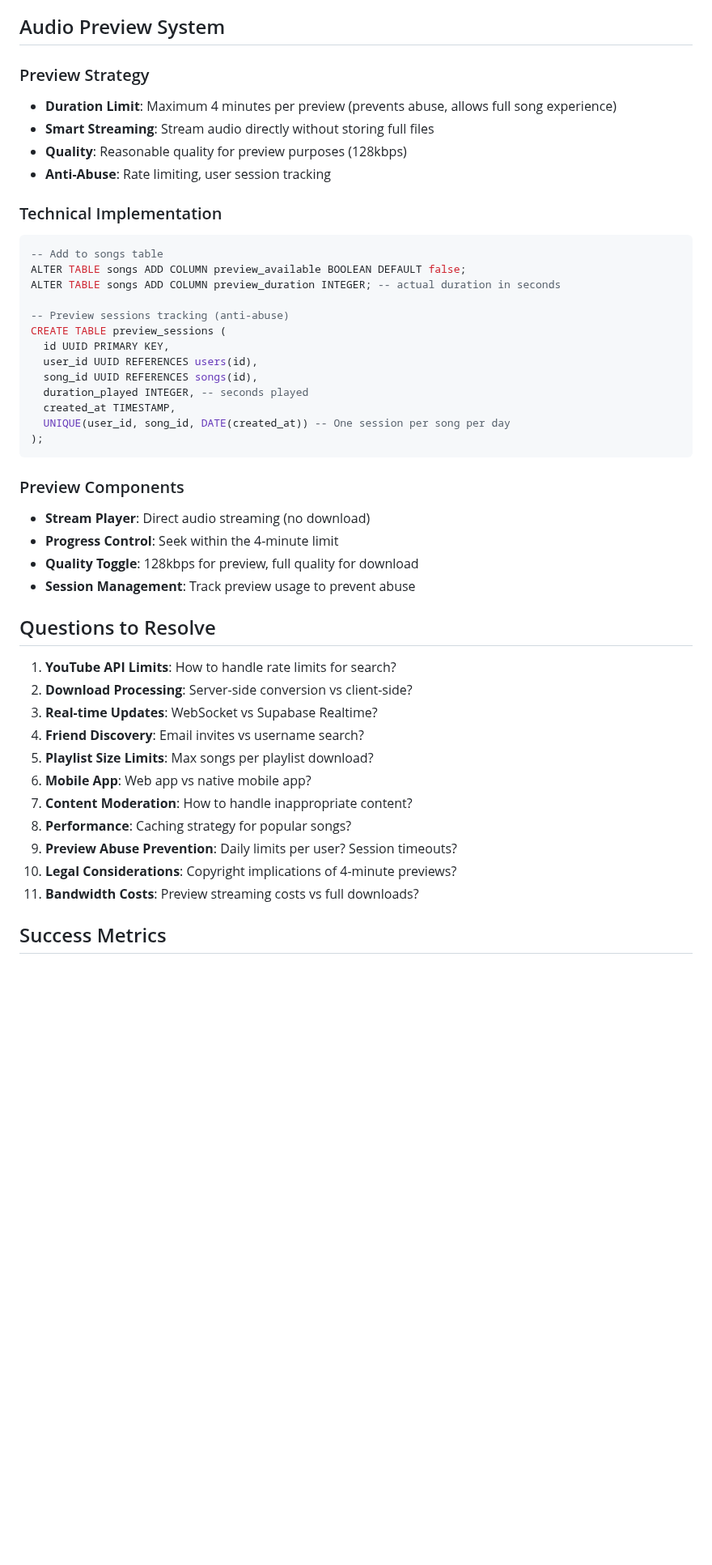
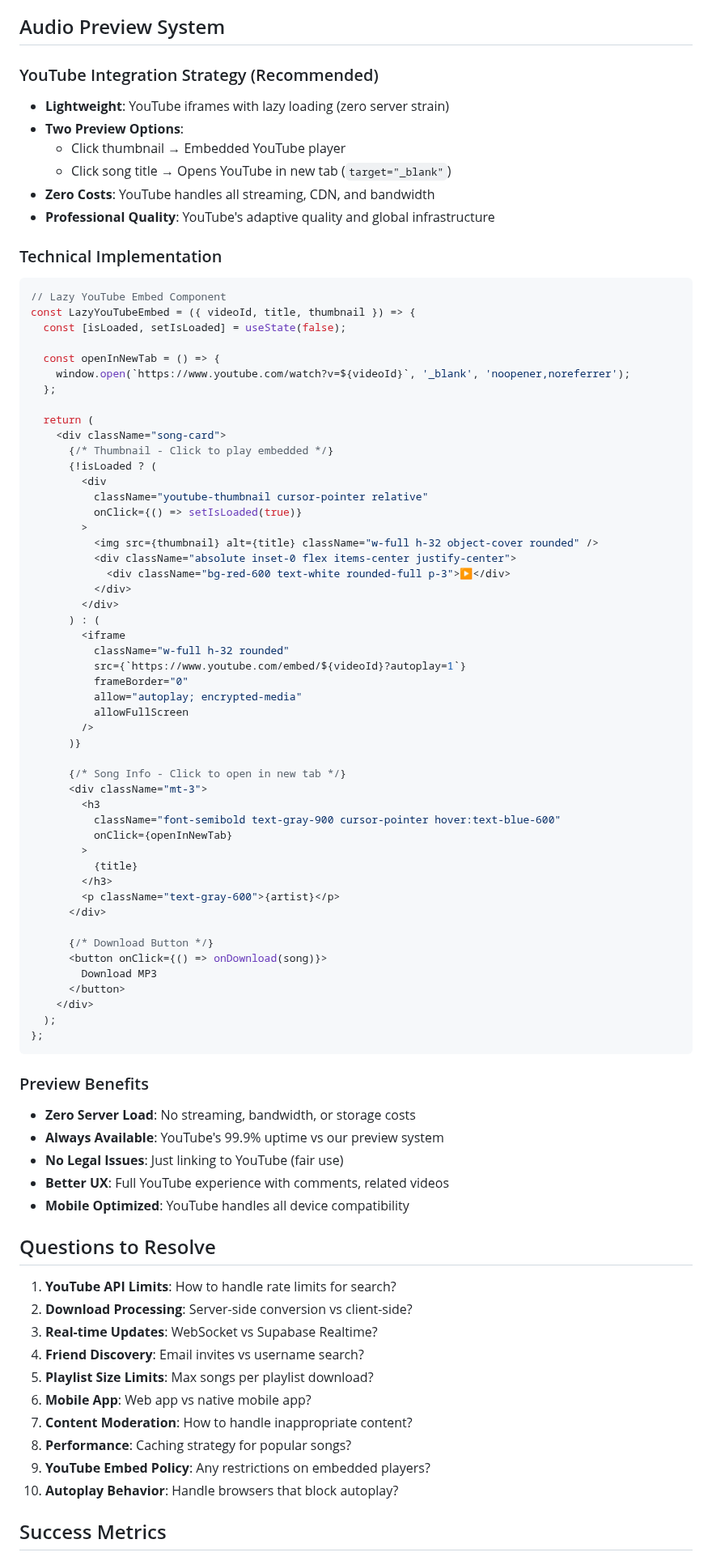
Before and after one commit to Musyonchez/yt, a Markdown page: README.md, the part around one of its changes. Shown at 81% size. Drawn GitHub-style; blank space fills up the shorter version.

Commit message:
Replace complex preview system with YouTube iframe strategy
Preview Strategy Changes:
- Click thumbnail → Embedded YouTube player (lazy loaded)
- Click song title → Opens YouTube in new tab (target="_blank")
- Zero server costs (YouTube handles all streaming/bandwidth)
- Professional quality with YouTube's global CDN
- No legal issues (fair use linking vs hosting content)

Benefits:
- Eliminates preview bandwidth costs
- Removes server processing overhead
- Leverages YouTube's 99.9% uptime
- Mobile-optimized automatically
- No storage requirements

Updated considerations to reflect YouTube dependency vs self-hosted concerns.

🤖 Generated with [Claude Code](https://claude.ai/code)

Co-Authored-By: Claude <noreply@anthropic.com>

````diff
--- a/README.md
+++ b/README.md
@@ -277,34 +277,73 @@ CREATE POLICY "users_add_songs" ON songs
 
 ## Audio Preview System
 
-### Preview Strategy
-- **Duration Limit**: Maximum 4 minutes per preview (prevents abuse, allows full song experience)
-- **Smart Streaming**: Stream audio directly without storing full files
-- **Quality**: Reasonable quality for preview purposes (128kbps)
-- **Anti-Abuse**: Rate limiting, user session tracking
+### YouTube Integration Strategy (Recommended)
+- **Lightweight**: YouTube iframes with lazy loading (zero server strain)
+- **Two Preview Options**:
+  - Click thumbnail → Embedded YouTube player
+  - Click song title → Opens YouTube in new tab (`target="_blank"`)
+- **Zero Costs**: YouTube handles all streaming, CDN, and bandwidth
+- **Professional Quality**: YouTube's adaptive quality and global infrastructure
 
 ### Technical Implementation
-```sql
--- Add to songs table
-ALTER TABLE songs ADD COLUMN preview_available BOOLEAN DEFAULT false;
-ALTER TABLE songs ADD COLUMN preview_duration INTEGER; -- actual duration in seconds
+```typescript
+// Lazy YouTube Embed Component
+const LazyYouTubeEmbed = ({ videoId, title, thumbnail }) => {
+  const [isLoaded, setIsLoaded] = useState(false);
 
--- Preview sessions tracking (anti-abuse)
-CREATE TABLE preview_sessions (
-  id UUID PRIMARY KEY,
-  user_id UUID REFERENCES users(id),
-  song_id UUID REFERENCES songs(id),
-  duration_played INTEGER, -- seconds played
-  created_at TIMESTAMP,
-  UNIQUE(user_id, song_id, DATE(created_at)) -- One session per song per day
-);
+  const openInNewTab = () => {
+    window.open(`https://www.youtube.com/watch?v=${videoId}`, '_blank', 'noopener,noreferrer');
+  };
+
+  return (
+    <div className="song-card">
+      {/* Thumbnail - Click to play embedded */}
+      {!isLoaded ? (
+        <div
+          className="youtube-thumbnail cursor-pointer relative"
+          onClick={() => setIsLoaded(true)}
+        >
+          <img src={thumbnail} alt={title} className="w-full h-32 object-cover rounded" />
+          <div className="absolute inset-0 flex items-center justify-center">
+            <div className="bg-red-600 text-white rounded-full p-3">▶️</div>
+          </div>
+        </div>
+      ) : (
+        <iframe
+          className="w-full h-32 rounded"
+          src={`https://www.youtube.com/embed/${videoId}?autoplay=1`}
+          frameBorder="0"
+          allow="autoplay; encrypted-media"
+          allowFullScreen
+        />
+      )}
+
+      {/* Song Info - Click to open in new tab */}
+      <div className="mt-3">
+        <h3
+          className="font-semibold text-gray-900 cursor-pointer hover:text-blue-600"
+          onClick={openInNewTab}
+        >
+          {title}
+        </h3>
+        <p className="text-gray-600">{artist}</p>
+      </div>
+
+      {/* Download Button */}
+      <button onClick={() => onDownload(song)}>
+        Download MP3
+      </button>
+    </div>
+  );
+};
 ```
 
-### Preview Components
-- **Stream Player**: Direct audio streaming (no download)
-- **Progress Control**: Seek within the 4-minute limit
-- **Quality Toggle**: 128kbps for preview, full quality for download
-- **Session Management**: Track preview usage to prevent abuse
+### Preview Benefits
+- **Zero Server Load**: No streaming, bandwidth, or storage costs
+- **Always Available**: YouTube's 99.9% uptime vs our preview system
+- **No Legal Issues**: Just linking to YouTube (fair use)
+- **Better UX**: Full YouTube experience with comments, related videos
+- **Mobile Optimized**: YouTube handles all device compatibility
 
 ## Questions to Resolve
 
@@ -316,9 +355,8 @@ CREATE TABLE preview_sessions (
 6. **Mobile App**: Web app vs native mobile app?
 7. **Content Moderation**: How to handle inappropriate content?
 8. **Performance**: Caching strategy for popular songs?
-9. **Preview Abuse Prevention**: Daily limits per user? Session timeouts?
-10. **Legal Considerations**: Copyright implications of 4-minute previews?
-11. **Bandwidth Costs**: Preview streaming costs vs full downloads?
+9. **YouTube Embed Policy**: Any restrictions on embedded players?
+10. **Autoplay Behavior**: Handle browsers that block autoplay?
 
 ## Success Metrics
 
````
Also changed, not shown: other parts of README.md (+8 -8 lines).
